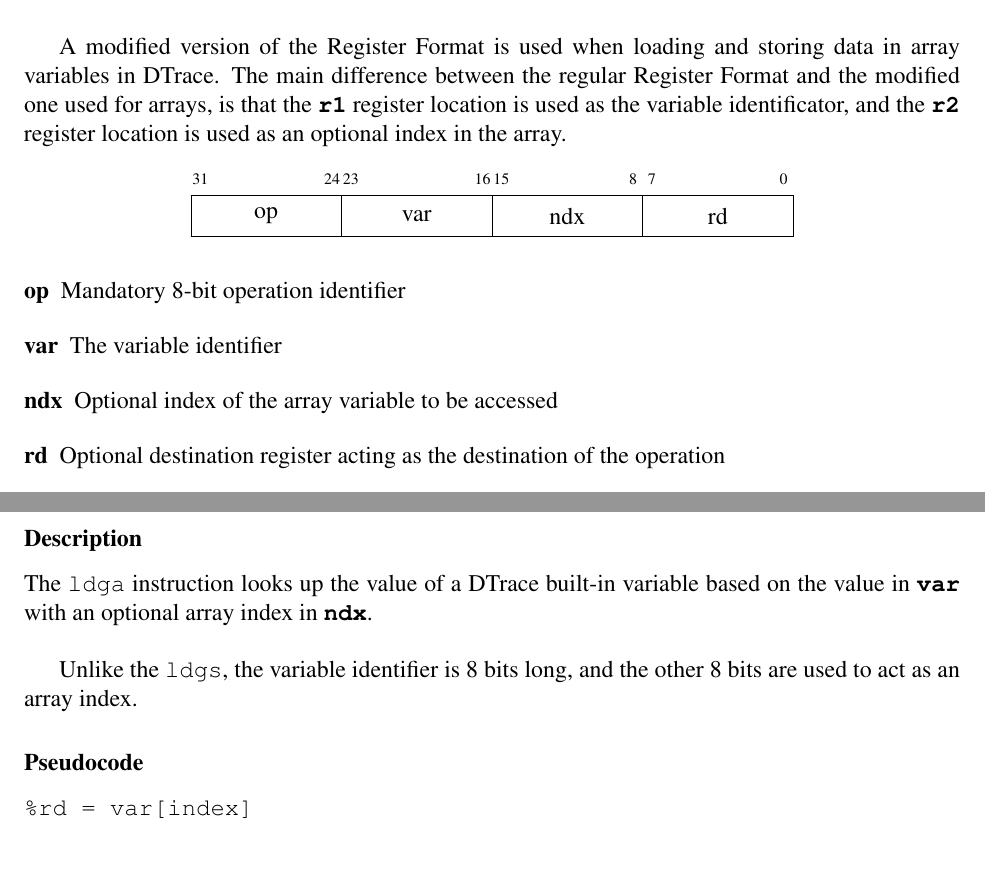
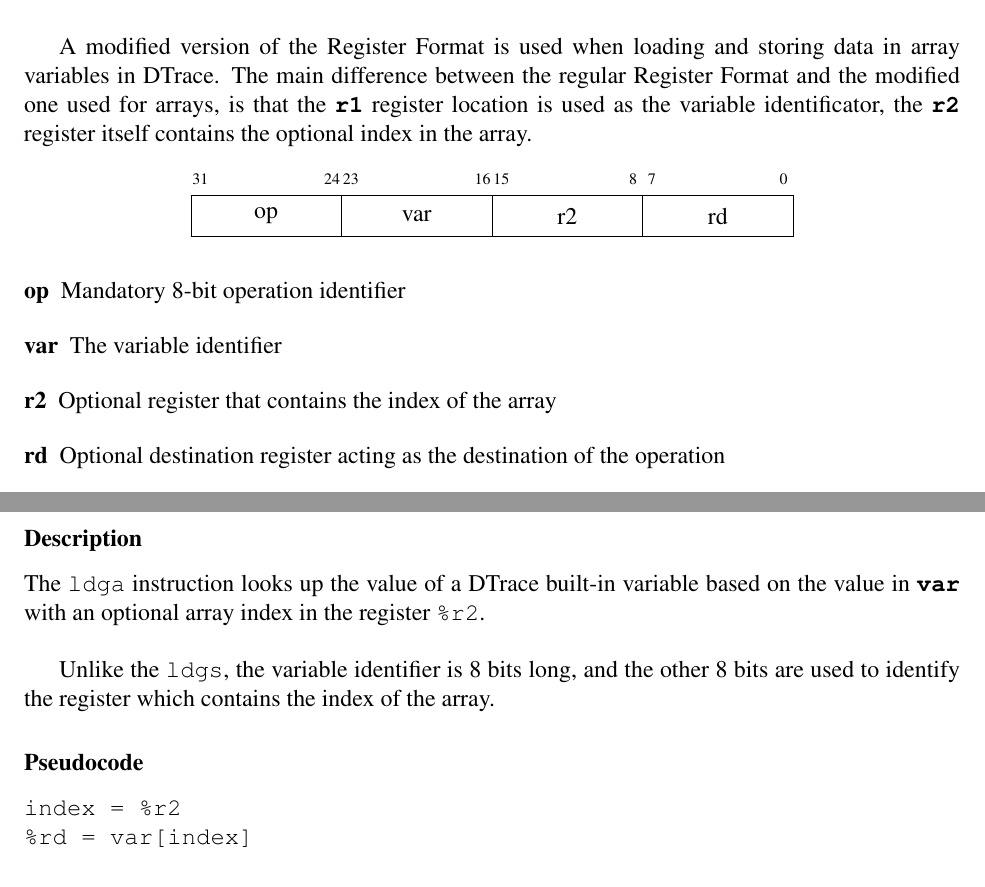
Before and after one commit to opendtrace/documentation, a LaTeX thesis (specification/opendtrace-specification.tex, which reads specification/chap-opendtrace-intermediate-format.tex, specification/instr/ldga.tex): two parts of pages 26 and 70 of 179, joined at a grey line, cut so that both start at the same text, the shorter picture padded with empty space. Compiled offline with pdfLaTeX.

Commit message:
Fix LDGA and the modified register format.

```diff
--- a/specification/chap-opendtrace-intermediate-format.tex
+++ b/specification/chap-opendtrace-intermediate-format.tex
@@ -199,25 +199,25 @@
 A modified version of the Register Format is used when loading and
 storing data in array variables in DTrace. The main difference between the
 regular Register Format and the modified one used for arrays, is that the
-\registerop{r1} register location is used as the variable identificator, and the
-\registerop{r2} register location is used as an optional index in the array.
+\registerop{r1} register location is used as the variable identificator, the
+\registerop{r2} register itself contains the optional index in the array.
 
 \begin{center}
 \begin{bytefield}[endianness=big,bitformatting=\scriptsize]{32}
 \bitheader{0,7,8,15,16,23,24,31}\\
 \bitbox{8}{op}
 \bitbox{8}{var}
-\bitbox{8}{ndx}
+\bitbox{8}{r2}
 \bitbox{8}{rd}
 \end{bytefield}
 \end{center}
 
 \begin{description}
-	\item[op] Mandatory 8-bit operation identifier
-	\item[var] The variable identifier
-	\item[ndx] Optional index of the array variable to be accessed
-	\item[rd] Optional destination register acting as the destination of the
-operation
+\item[op] Mandatory 8-bit operation identifier
+\item[var] The variable identifier
+\item[r2] Optional register that contains the index of the array
+\item[rd] Optional destination register acting as the destination of the
+  operation
 \end{description}
 
 \subsection{Branch Format (B-Format)}
--- a/specification/instr/ldga.tex
+++ b/specification/instr/ldga.tex
@@ -22,14 +22,16 @@
 
 The \instruction{ldga} instruction looks up the value of a DTrace
 built-in variable based on the value in \registerop{var} with an
-optional array index in \registerop{ndx}. \\
+optional array index in the register \register{r2}. \\
 
 Unlike the \instruction{ldgs}, the variable identifier is 8 bits long, and
-the other 8 bits are used to act as an array index.
+the other 8 bits are used to identify the register which contains the index of
+the array.
 
 \subsubsection*{Pseudocode}
 
 \begin{verbatim}
+index = %r2
 %rd = var[index]
 \end{verbatim}
 
```
Also changed, not shown: specification/instr/ldta.tex (+2 -2 lines), specification/instr/ldga.tex (4 more changed lines).
